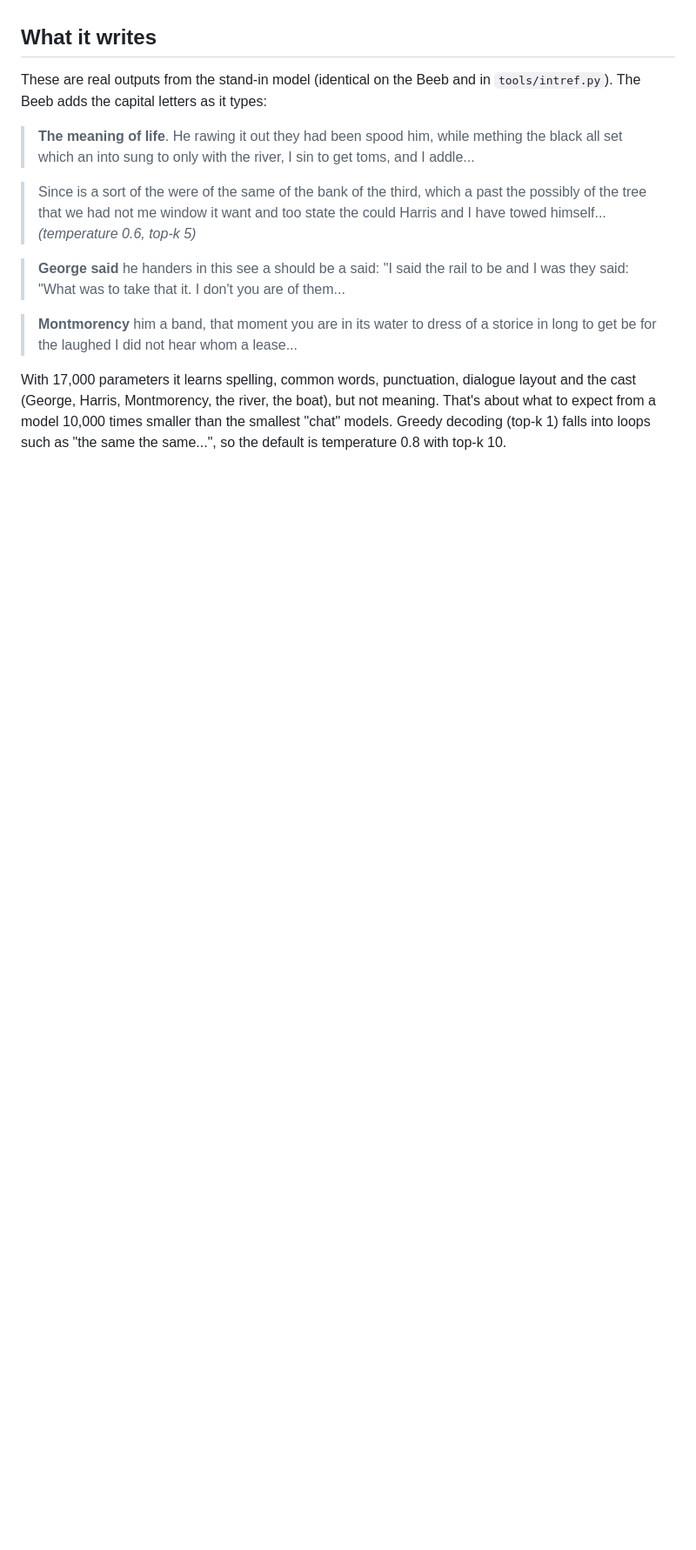
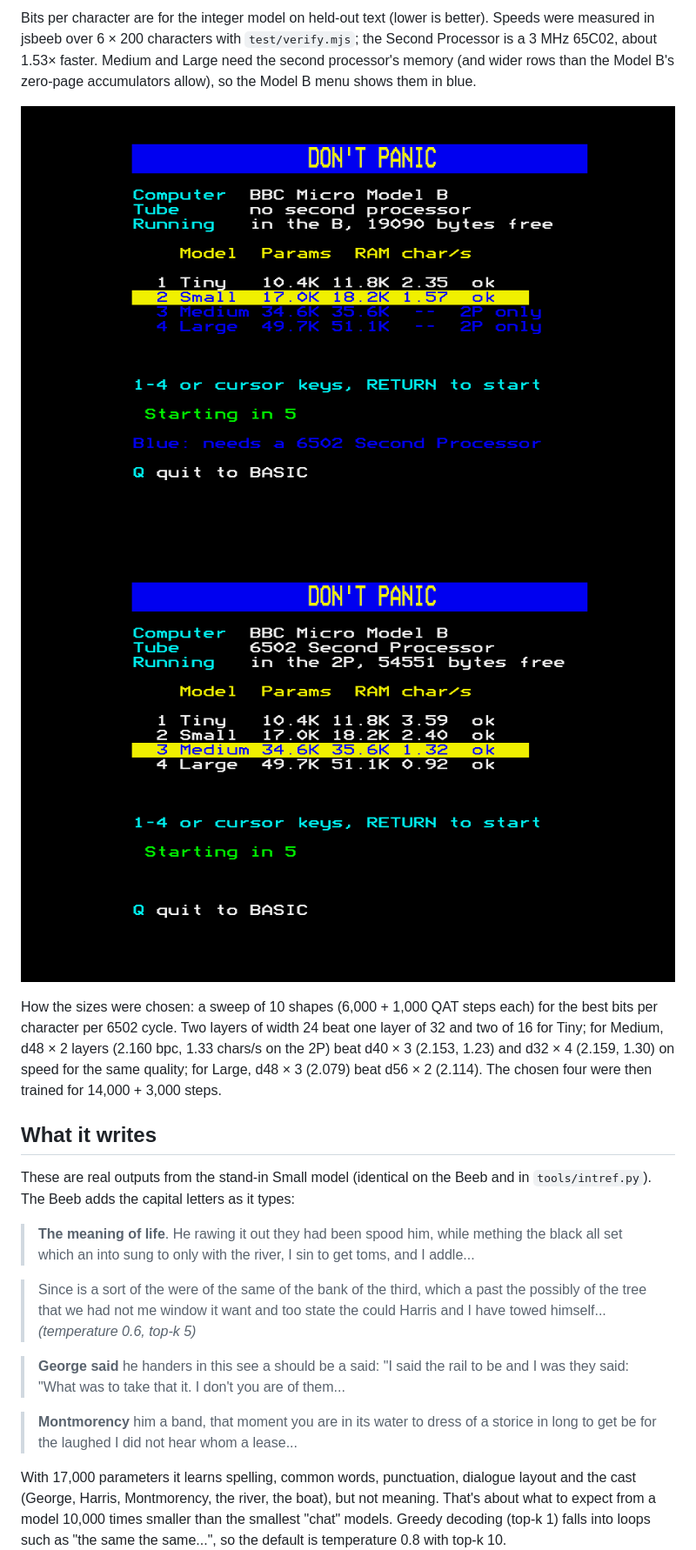
Before and after one commit to BobStrogg/beeb-llm, a Markdown page: README.md, the part around one of its changes. Shown at 87% size. Drawn GitHub-style; pictures changed too: docs/images/menu-2p.png (added), docs/images/menu-model-b.png (added); blank space fills up the shorter version.

```diff
--- a/README.md
+++ b/README.md
@@ -24,6 +44,22 @@ retrain with one command ([below](#train-it-on-your-own-book)).
+Bits per character are for the integer model on held-out text (lower is
+better). Speeds were measured in jsbeeb over 6 × 200 characters with
+`test/verify.mjs`; the Second Processor is a 3 MHz 65C02, about 1.53× faster.
+Medium and Large need the second processor's memory (and wider rows than the
+Model B's zero-page accumulators allow), so the Model B menu shows them in blue.
+
+![the boot menu on a Model B](docs/images/menu-model-b.png)
+![the boot menu with a 6502 Second Processor](docs/images/menu-2p.png)
+
+How the sizes were chosen: a sweep of 10 shapes (6,000 + 1,000 QAT steps each)
+for the best bits per character per 6502 cycle. Two layers of width 24 beat one
+layer of 32 and two of 16 for Tiny; for Medium, d48 × 2 layers (2.160 bpc, 1.33
+chars/s on the 2P) beat d40 × 3 (2.153, 1.23) and d32 × 4 (2.159, 1.30) on
+speed for the same quality; for Large, d48 × 3 (2.079) beat d56 × 2 (2.114).
+The chosen four were then trained for 14,000 + 3,000 steps.
+
 ## What it writes
 
-These are real outputs from the stand-in model (identical on the Beeb and in
+These are real outputs from the stand-in Small model (identical on the Beeb and in
 `tools/intref.py`). The Beeb adds the capital letters as it types:
 
 > **The meaning of life**. He rawing it out they had been spood him, while mething the black all set which an into sung to only with the river, I sin to get toms, and I addle...
```
Also changed, not shown: other parts of README.md (+79 -31 lines), docs/images/generating-2p.png (added), docs/images/generating.png, 1 other file.
